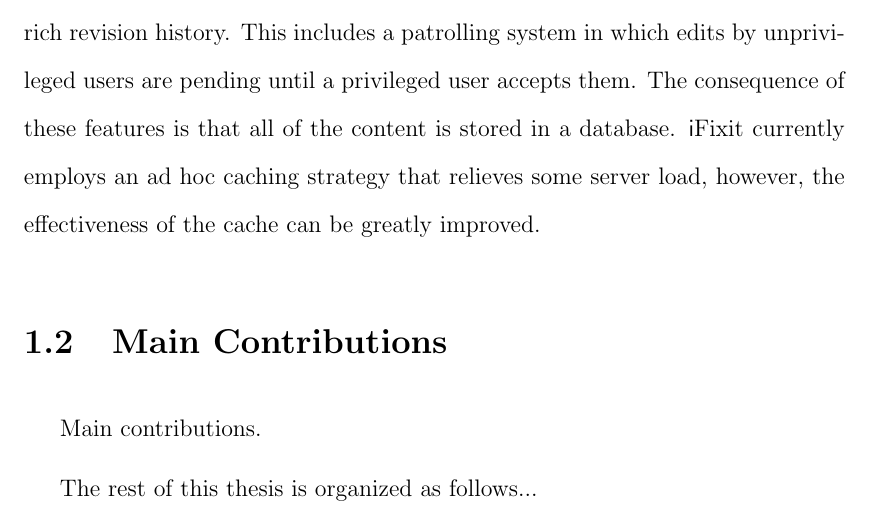
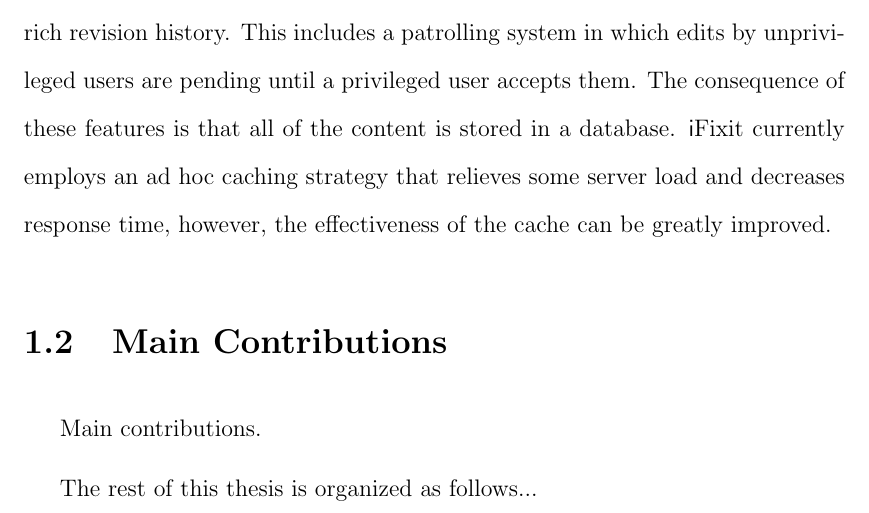
Before and after one commit to marczych/generational-caching-thesis, a LaTeX thesis (thesis.tex): part of page 11 of 38, cut so that both start at the same text. Compiled offline with pdfLaTeX.

```diff
--- a/thesis.tex
+++ b/thesis.tex
@@ -146,7 +146,7 @@
 All repair guides on iFixit are publicly editable and contain rich revision history.
 This includes a patrolling system in which edits by unprivileged users are pending until a privileged user accepts them.
 The consequence of these features is that all of the content is stored in a database.
-{\textsf iFixit} currently employs an ad hoc caching strategy that relieves some server load, however, the effectiveness of the cache can be greatly improved.
+{\textsf iFixit} currently employs an ad hoc caching strategy that relieves some server load and decreases response time, however, the effectiveness of the cache can be greatly improved.
 
 % TODO: Diagrams?
 
```
Also changed, not shown: thesis.tex (5 more changed lines).
